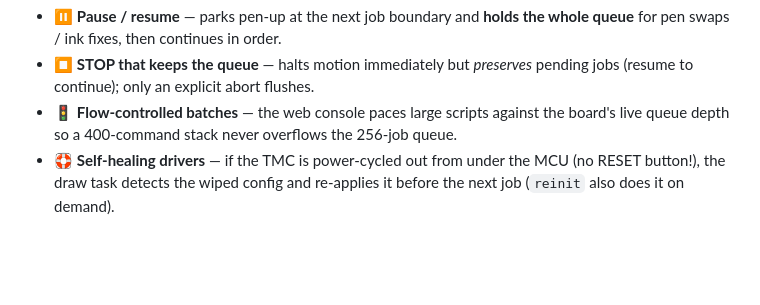
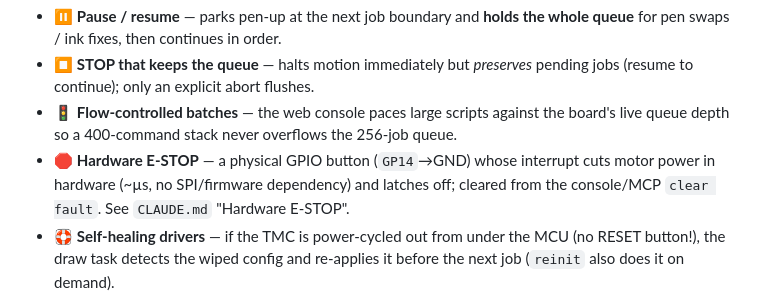
Before and after one commit to arvandtiv/polar-plotter, a Markdown page: README.md, the part around the change. Drawn GitHub-style; blank space fills up the shorter version.

Commit message:
docs: hardware E-STOP (CLAUDE/README) + rewrite wiring guide for Pico 2 W
Co-Authored-By: Claude Opus 4.8 <noreply@anthropic.com>

```diff
--- a/README.md
+++ b/README.md
@@ -33,6 +33,7 @@ Drive it three ways, all feeding the same draw queue:
 - ⏸️ **Pause / resume** — parks pen‑up at the next job boundary and **holds the whole queue** for pen swaps / ink fixes, then continues in order.
 - ⏹️ **STOP that keeps the queue** — halts motion immediately but *preserves* pending jobs (resume to continue); only an explicit abort flushes.
 - 🚦 **Flow‑controlled batches** — the web console paces large scripts against the board's live queue depth so a 400‑command stack never overflows the 256‑job queue.
+- 🛑 **Hardware E‑STOP** — a physical GPIO button (`GP14`→GND) whose interrupt cuts motor power in hardware (~µs, no SPI/firmware dependency) and latches off; cleared from the console/MCP `clear fault`. See `CLAUDE.md` "Hardware E‑STOP".
 - 🛟 **Self‑healing drivers** — if the TMC is power‑cycled out from under the MCU (no RESET button!), the draw task detects the wiped config and re‑applies it before the next job (`reinit` also does it on demand).
 
 **Health & observability**
```
Also changed, not shown: CLAUDE.md (+3 -0 lines), polar_plotter_wiring.md (+82 -72 lines).
